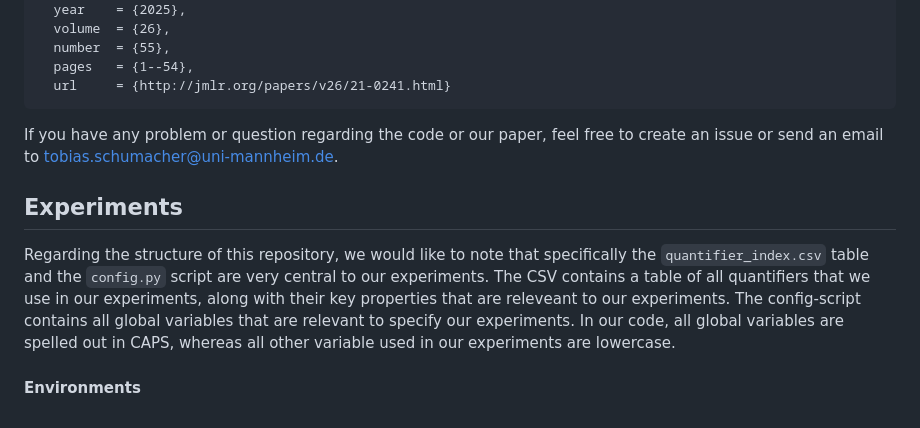
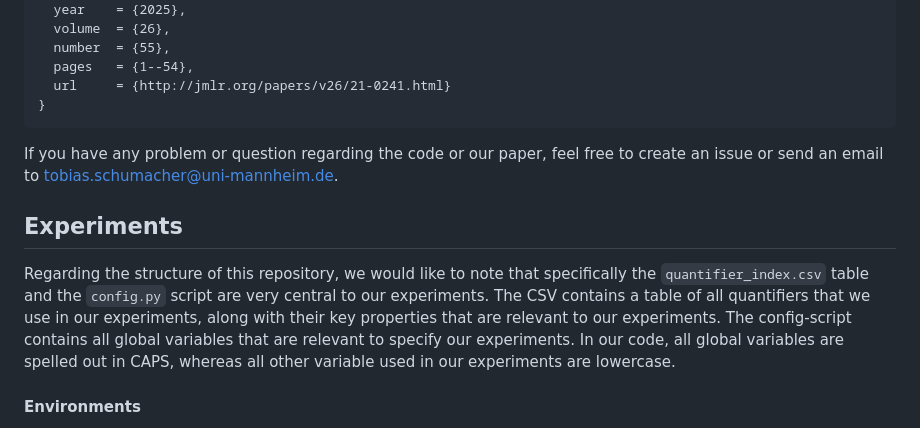
Before and after one commit to tobiasschumacher/quantification_paper, a Markdown page: Readme.md, the part around the change. GitHub-like rendering.

Commit message:
Update Readme.md
typos/missing parentheses

````diff
--- a/Readme.md
+++ b/Readme.md
@@ -13,6 +13,7 @@ In case you use this repository for your research, we would appreciate if you ci
   number  = {55},
   pages   = {1--54},
   url     = {http://jmlr.org/papers/v26/21-0241.html}
+}
 ```
 
 If you have any problem or question regarding the code or our paper, feel free to create an issue or send an email to [tobias.schumacher@uni-mannheim.de](mailto:tobias.schumacher@uni-mannheim.de).
@@ -20,7 +21,7 @@ If you have any problem or question regarding the code or our paper, feel free t
 
 ## Experiments
 
-Regarding the structure of this repository, we would like to note that specifically the ```quantifier_index.csv``` table and the ```config.py``` script are very central to our experiments. The CSV contains a table of all quantifiers that we use in our experiments, along with their key properties that are releveant to our experiments. The config-script contains all global variables that are relevant to specify our experiments. In our code, all global variables are spelled out in CAPS, whereas all other variable used in our experiments are lowercase.
+Regarding the structure of this repository, we would like to note that specifically the ```quantifier_index.csv``` table and the ```config.py``` script are very central to our experiments. The CSV contains a table of all quantifiers that we use in our experiments, along with their key properties that are relevant to our experiments. The config-script contains all global variables that are relevant to specify our experiments. In our code, all global variables are spelled out in CAPS, whereas all other variable used in our experiments are lowercase.
 
 
 #### Environments
````
